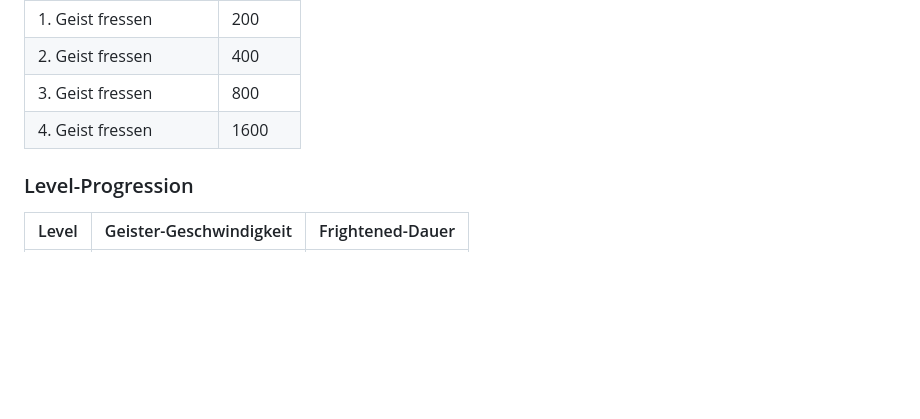
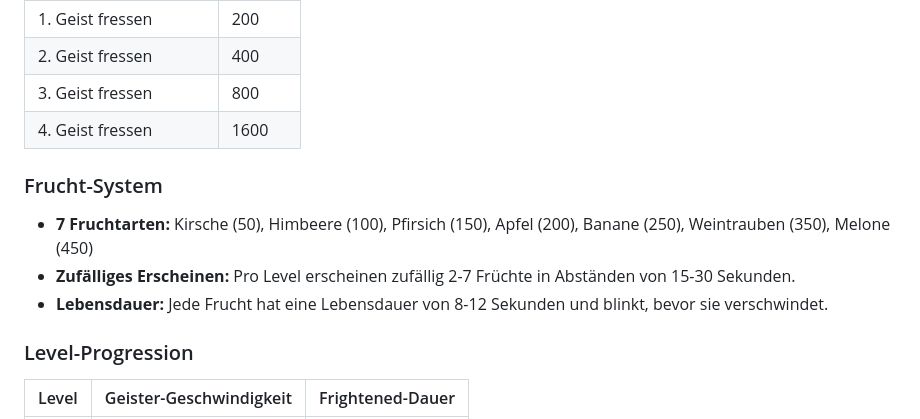
Before and after one commit to Etschmia/pacman, a Markdown page: README.md, the part around the change. Rendered like a GitHub page; blank space fills up the shorter version.

Commit message:
Früchte in README aufgenommen

```diff
--- a/README.md
+++ b/README.md
@@ -149,6 +149,12 @@ npm run test:coverage
 | 3. Geist fressen | 800 |
 | 4. Geist fressen | 1600 |
 
+### Frucht-System
+
+- **7 Fruchtarten:** Kirsche (50), Himbeere (100), Pfirsich (150), Apfel (200), Banane (250), Weintrauben (350), Melone (450)
+- **Zufälliges Erscheinen:** Pro Level erscheinen zufällig 2-7 Früchte in Abständen von 15-30 Sekunden.
+- **Lebensdauer:** Jede Frucht hat eine Lebensdauer von 8-12 Sekunden und blinkt, bevor sie verschwindet.
+
 ### Level-Progression
 
 | Level | Geister-Geschwindigkeit | Frightened-Dauer |
```
